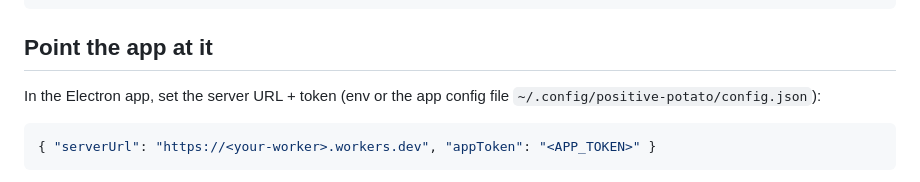
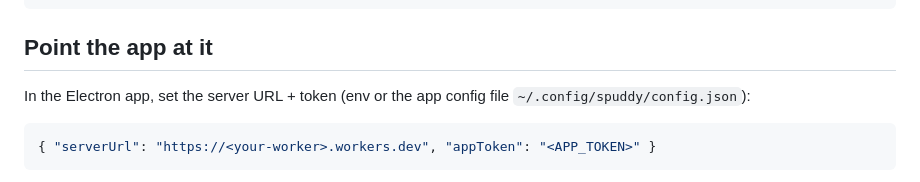
Before and after one commit to akumatus/spuddy, a Markdown page: server/README.md, the part around the change. Rendered like a GitHub page.

````diff
--- a/server/README.md
+++ b/server/README.md
@@ -60,7 +60,7 @@ curl -s -X POST localhost:8787/chat -H 'x-pp-geo: CN' \
 ## Point the app at it
 
 In the Electron app, set the server URL + token (env or the app config file
-`~/.config/positive-potato/config.json`):
+`~/.config/spuddy/config.json`):
 
 ```jsonc
 { "serverUrl": "https://<your-worker>.workers.dev", "appToken": "<APP_TOKEN>" }
````
Also changed, not shown: app/README.md (+114 -32 lines), app/assets/trayTemplate.png (added), app/assets/trayTemplate@2x.png (added), 14 other files.
